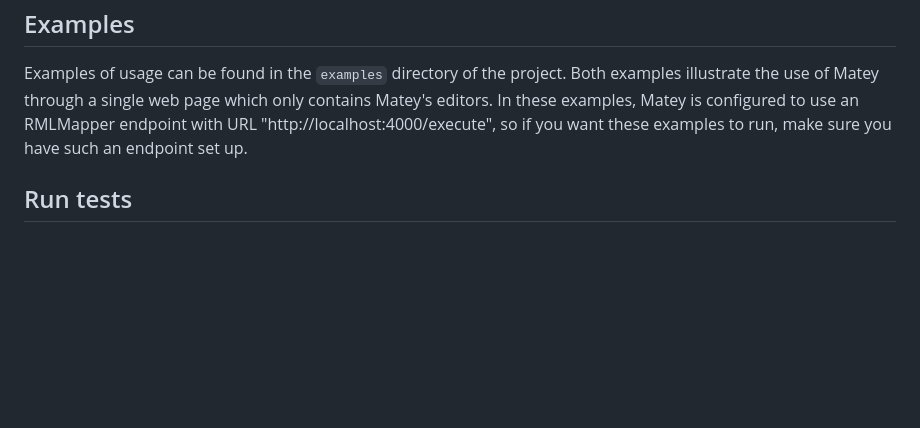
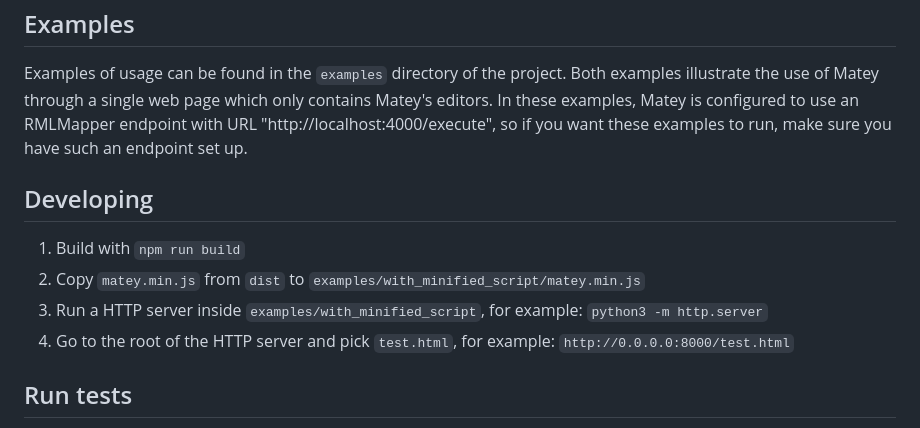
Before and after one commit to RMLio/matey, a Markdown page: README.md, the part around the change. Rendered like a GitHub page; blank space fills up the shorter version.

Commit message:
README: add development instructions
Make it clear how to test changes

```diff
--- a/README.md
+++ b/README.md
@@ -107,6 +107,13 @@ Both examples illustrate the use of Matey through a single web page which only c
 In these examples, Matey is configured to use an RMLMapper endpoint with URL "http://localhost:4000/execute", so if you
 want these examples to run, make sure you have such an endpoint set up.
 
+## Developing
+
+1. Build with `npm run build`
+2. Copy `matey.min.js` from `dist` to `examples/with_minified_script/matey.min.js`
+3. Run a HTTP server inside `examples/with_minified_script`, for example: `python3 -m http.server`
+4. Go to the root of the HTTP server and pick `test.html`, for example: `http://0.0.0.0:8000/test.html`
+
 ## Run tests
 The tests also assume that an RMLMapper endpoint with URL <http://localhost:4000/execute> is up and running.
 Once you have it set up,
```
